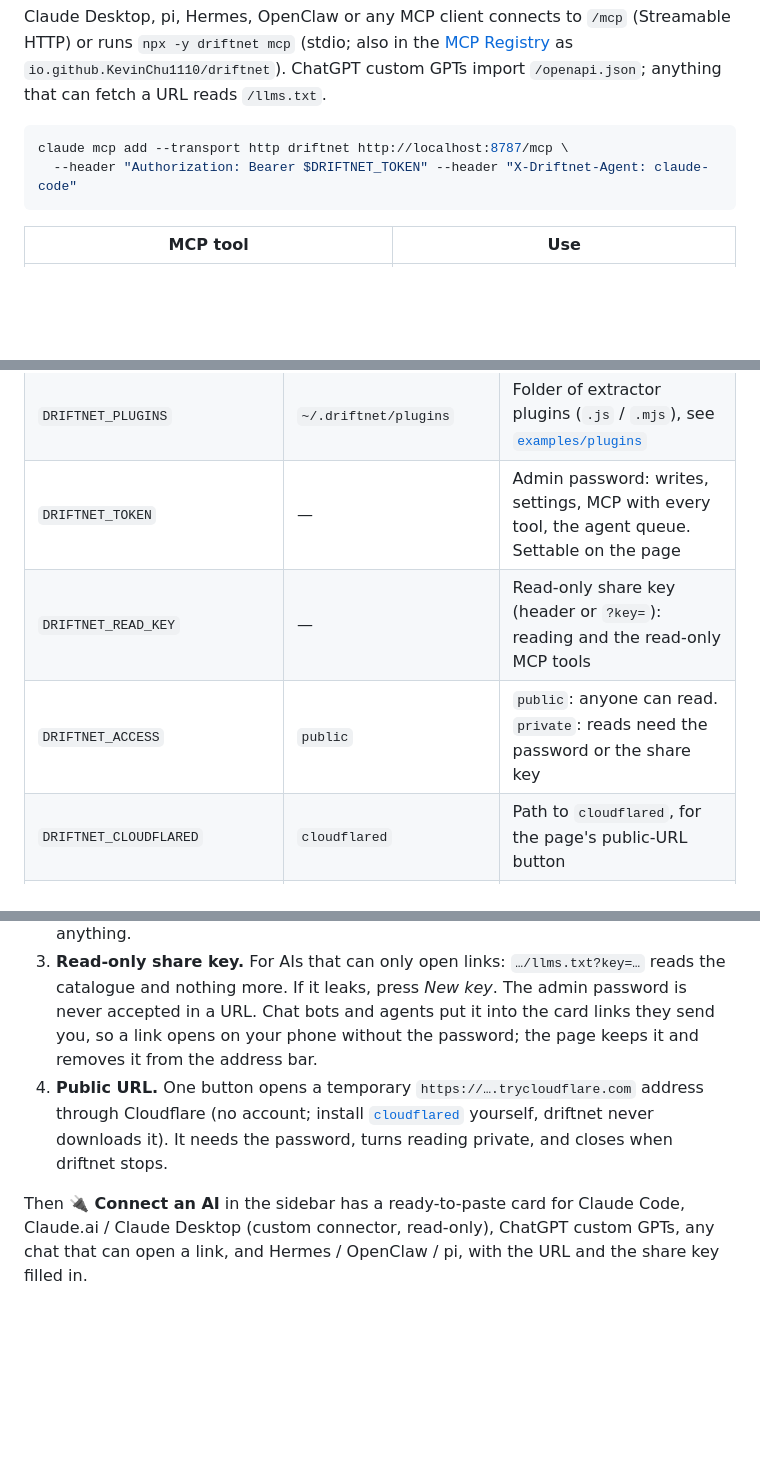
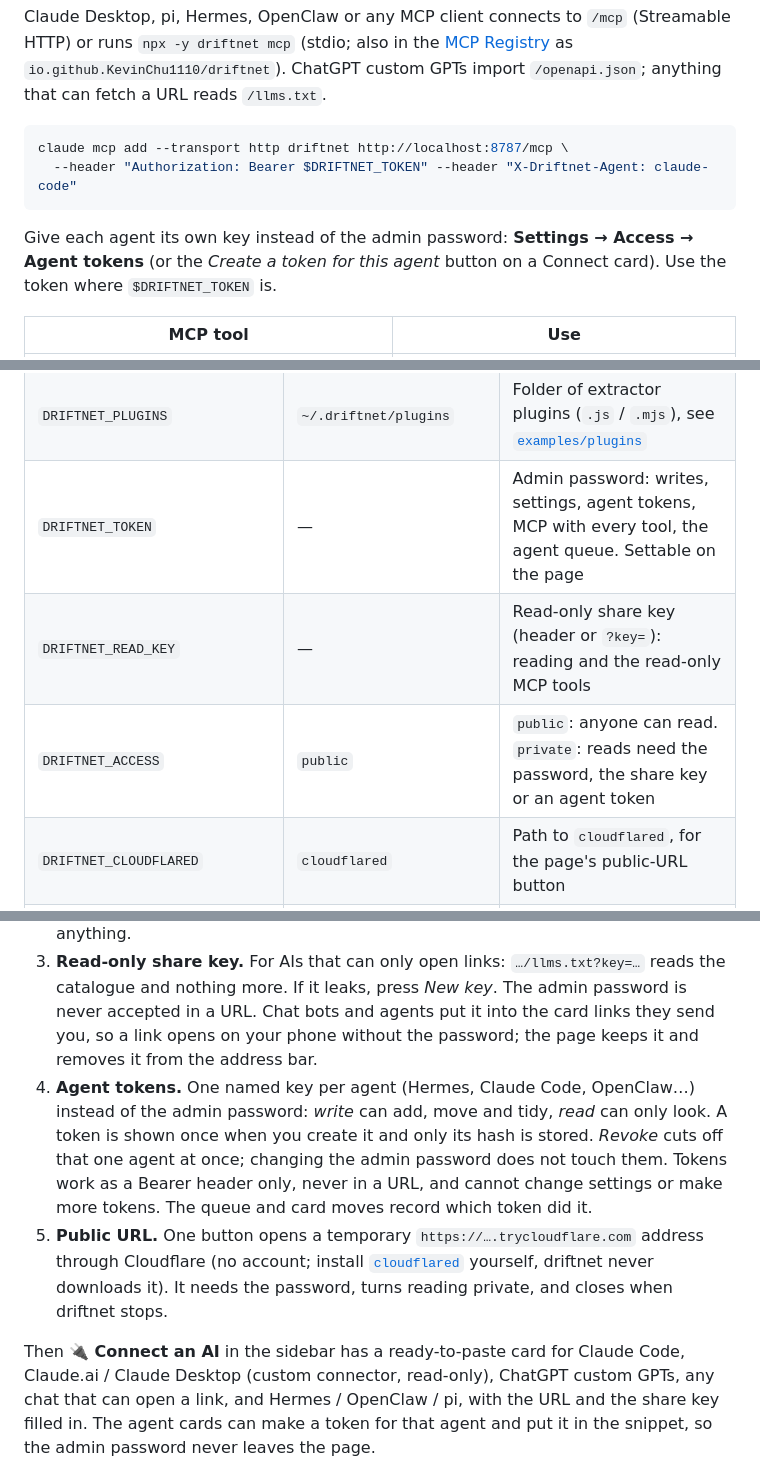
Before and after one commit to KevinChu1110/driftnet, a Markdown page: README.md, 3 parts joined by grey strips. Drawn GitHub-style; folded sections open; blank space fills up the shorter version.

````diff
--- a/README.md
+++ b/README.md
@@ -238,6 +238,9 @@ claude mcp add --transport http driftnet http://localhost:8787/mcp \
   --header "Authorization: Bearer $DRIFTNET_TOKEN" --header "X-Driftnet-Agent: claude-code"
 ```
 
+Give each agent its own key instead of the admin password: **Settings → Access → Agent tokens** (or the
+*Create a token for this agent* button on a Connect card). Use the token where `$DRIFTNET_TOKEN` is.
+
 | MCP tool | Use |
 |---|---|
 | `driftnet_search` | Search the catalogue before picking a tool for a task |
@@ -333,9 +336,9 @@ set by the environment itself (systemd, Docker, your shell) wins and shows there
 | `DRIFTNET_SUMMARY_RULES` | — | Your own instructions for every summary, e.g. “Say whether it is free.” Agents get them too |
 | `DRIFTNET_BLOCK_DOMAINS` | — | Domains never catalogued (subdomains included), comma separated |
 | `DRIFTNET_PLUGINS` | `~/.driftnet/plugins` | Folder of extractor plugins (`.js` / `.mjs`), see [`examples/plugins`](examples/plugins) |
-| `DRIFTNET_TOKEN` | — | Admin password: writes, settings, MCP with every tool, the agent queue. Settable on the page |
+| `DRIFTNET_TOKEN` | — | Admin password: writes, settings, agent tokens, MCP with every tool, the agent queue. Settable on the page |
 | `DRIFTNET_READ_KEY` | — | Read-only share key (header or `?key=`): reading and the read-only MCP tools |
-| `DRIFTNET_ACCESS` | `public` | `public`: anyone can read. `private`: reads need the password or the share key |
+| `DRIFTNET_ACCESS` | `public` | `public`: anyone can read. `private`: reads need the password, the share key or an agent token |
 | `DRIFTNET_CLOUDFLARED` | `cloudflared` | Path to `cloudflared`, for the page's public-URL button |
 | `DRIFTNET_PUBLIC_URL` | — | Replies link to the item on the web page |
 | `DRIFTNET_HOME` | `~/.driftnet` | Folder for `.env`, the database and the service log |
@@ -370,14 +373,20 @@ listens on `127.0.0.1`. Everything below is on the page under **⚙ Settings →
    and nothing more. If it leaks, press *New key*. The admin password is never accepted in a URL.
    Chat bots and agents put it into the card links they send you, so a link opens on your phone
    without the password; the page keeps it and removes it from the address bar.
-4. **Public URL.** One button opens a temporary `https://….trycloudflare.com` address through
+4. **Agent tokens.** One named key per agent (Hermes, Claude Code, OpenClaw…) instead of the admin
+   password: *write* can add, move and tidy, *read* can only look. A token is shown once when you
+   create it and only its hash is stored. *Revoke* cuts off that one agent at once; changing the admin
+   password does not touch them. Tokens work as a Bearer header only, never in a URL, and cannot
+   change settings or make more tokens. The queue and card moves record which token did it.
+5. **Public URL.** One button opens a temporary `https://….trycloudflare.com` address through
    Cloudflare (no account; install [`cloudflared`](https://developers.cloudflare.com/cloudflare-one/connections/connect-networks/downloads/)
    yourself, driftnet never downloads it). It needs the password, turns reading private, and closes
    when driftnet stops.
 
 Then **🔌 Connect an AI** in the sidebar has a ready-to-paste card for Claude Code, Claude.ai / Claude
 Desktop (custom connector, read-only), ChatGPT custom GPTs, any chat that can open a link, and
-Hermes / OpenClaw / pi, with the URL and the share key filled in.
+Hermes / OpenClaw / pi, with the URL and the share key filled in. The agent cards can make a token for
+that agent and put it in the snippet, so the admin password never leaves the page.
 
 <p align="center"><img src="assets/access-connect-en.jpg" alt="Access & connections in Settings, and the Connect an AI cards" width="100%"></p>
 
````
Also changed, not shown: other parts of README.md (+1 -1 lines), README.zh-TW.md (+13 -5 lines).
